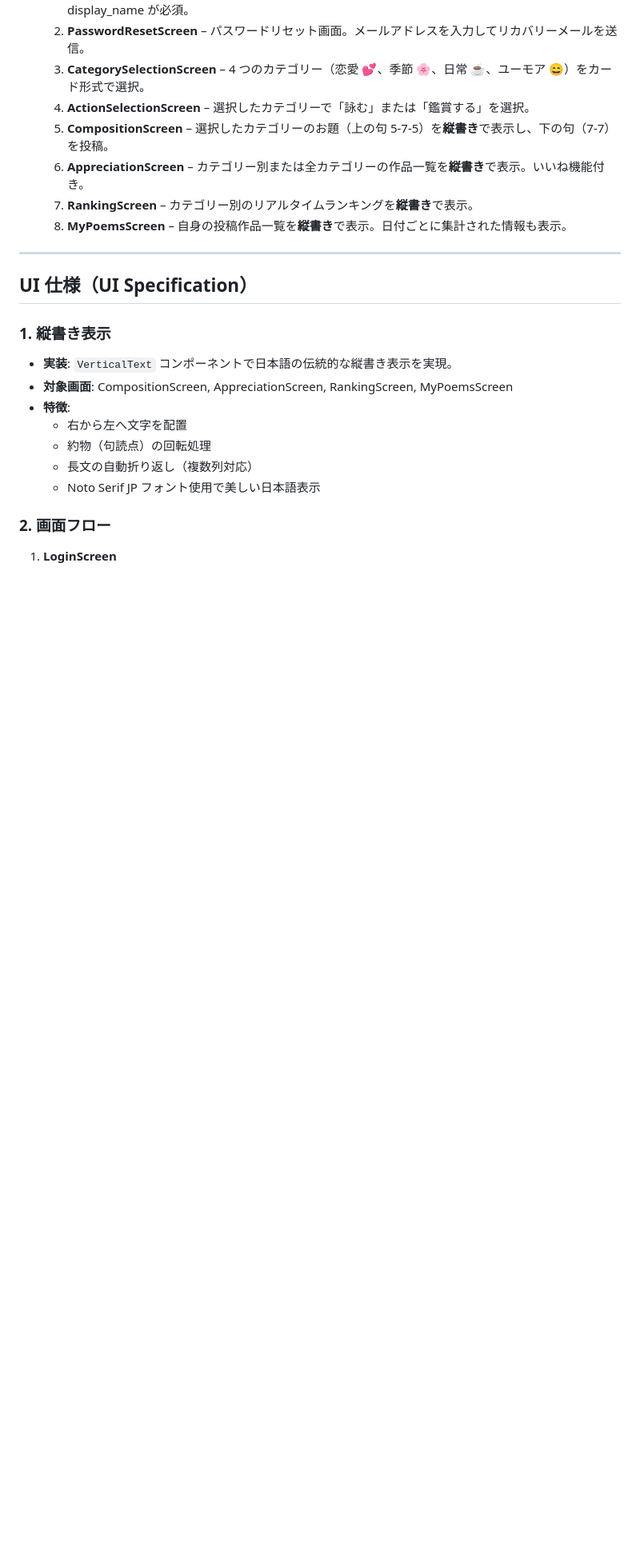
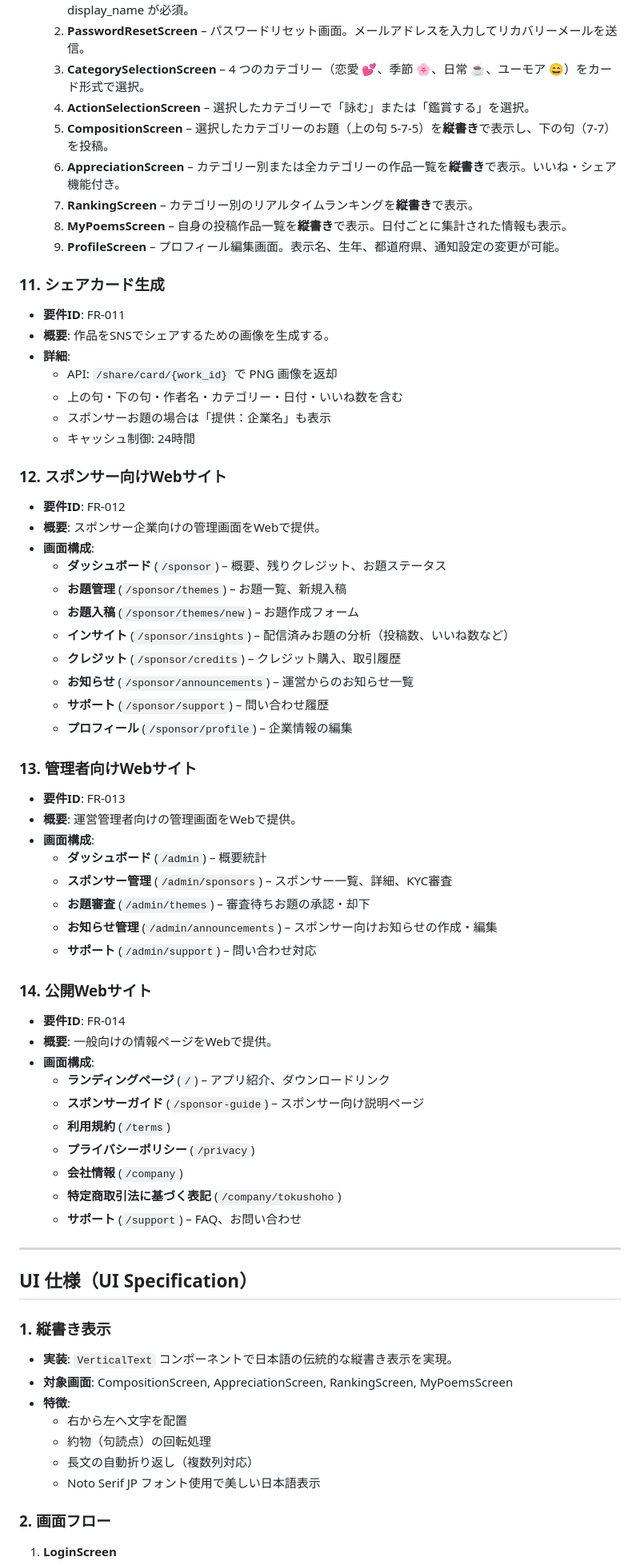
Before and after one commit to d-syoyu/yomibiyori, a Markdown page: REQUIREMENTS.md, the part around one of its changes. Shown at 80% size. Drawn GitHub-style; blank space fills up the shorter version.

```diff
--- a/REQUIREMENTS.md
+++ b/REQUIREMENTS.md
@@ -148,9 +159,54 @@
   3. **CategorySelectionScreen** – 4 つのカテゴリー（恋愛 💕、季節 🌸、日常 ☕、ユーモア 😄）をカード形式で選択。
   4. **ActionSelectionScreen** – 選択したカテゴリーで「詠む」または「鑑賞する」を選択。
   5. **CompositionScreen** – 選択したカテゴリーのお題（上の句 5-7-5）を**縦書き**で表示し、下の句（7-7）を投稿。
-  6. **AppreciationScreen** – カテゴリー別または全カテゴリーの作品一覧を**縦書き**で表示。いいね機能付き。
+  6. **AppreciationScreen** – カテゴリー別または全カテゴリーの作品一覧を**縦書き**で表示。いいね・シェア機能付き。
   7. **RankingScreen** – カテゴリー別のリアルタイムランキングを**縦書き**で表示。
   8. **MyPoemsScreen** – 自身の投稿作品一覧を**縦書き**で表示。日付ごとに集計された情報も表示。
+  9. **ProfileScreen** – プロフィール編集画面。表示名、生年、都道府県、通知設定の変更が可能。
+
+### 11. シェアカード生成
+- **要件ID**: FR-011
+- **概要**: 作品をSNSでシェアするための画像を生成する。
+- **詳細**:
+  - API: `/share/card/{work_id}` で PNG 画像を返却
+  - 上の句・下の句・作者名・カテゴリー・日付・いいね数を含む
+  - スポンサーお題の場合は「提供：企業名」も表示
+  - キャッシュ制御: 24時間
+
+### 12. スポンサー向けWebサイト
+- **要件ID**: FR-012
+- **概要**: スポンサー企業向けの管理画面をWebで提供。
+- **画面構成**:
+  - **ダッシュボード** (`/sponsor`) – 概要、残りクレジット、お題ステータス
+  - **お題管理** (`/sponsor/themes`) – お題一覧、新規入稿
+  - **お題入稿** (`/sponsor/themes/new`) – お題作成フォーム
+  - **インサイト** (`/sponsor/insights`) – 配信済みお題の分析（投稿数、いいね数など）
+  - **クレジット** (`/sponsor/credits`) – クレジット購入、取引履歴
+  - **お知らせ** (`/sponsor/announcements`) – 運営からのお知らせ一覧
+  - **サポート** (`/sponsor/support`) – 問い合わせ履歴
+  - **プロフィール** (`/sponsor/profile`) – 企業情報の編集
+
+### 13. 管理者向けWebサイト
+- **要件ID**: FR-013
+- **概要**: 運営管理者向けの管理画面をWebで提供。
+- **画面構成**:
+  - **ダッシュボード** (`/admin`) – 概要統計
+  - **スポンサー管理** (`/admin/sponsors`) – スポンサー一覧、詳細、KYC審査
+  - **お題審査** (`/admin/themes`) – 審査待ちお題の承認・却下
+  - **お知らせ管理** (`/admin/announcements`) – スポンサー向けお知らせの作成・編集
+  - **サポート** (`/admin/support`) – 問い合わせ対応
+
+### 14. 公開Webサイト
+- **要件ID**: FR-014
+- **概要**: 一般向けの情報ページをWebで提供。
+- **画面構成**:
+  - **ランディングページ** (`/`) – アプリ紹介、ダウンロードリンク
+  - **スポンサーガイド** (`/sponsor-guide`) – スポンサー向け説明ページ
+  - **利用規約** (`/terms`)
+  - **プライバシーポリシー** (`/privacy`)
+  - **会社情報** (`/company`)
+  - **特定商取引法に基づく表記** (`/company/tokushoho`)
+  - **サポート** (`/support`) – FAQ、お問い合わせ
 
 ---
 
```
Also changed, not shown: other parts of REQUIREMENTS.md (+39 -14 lines).
